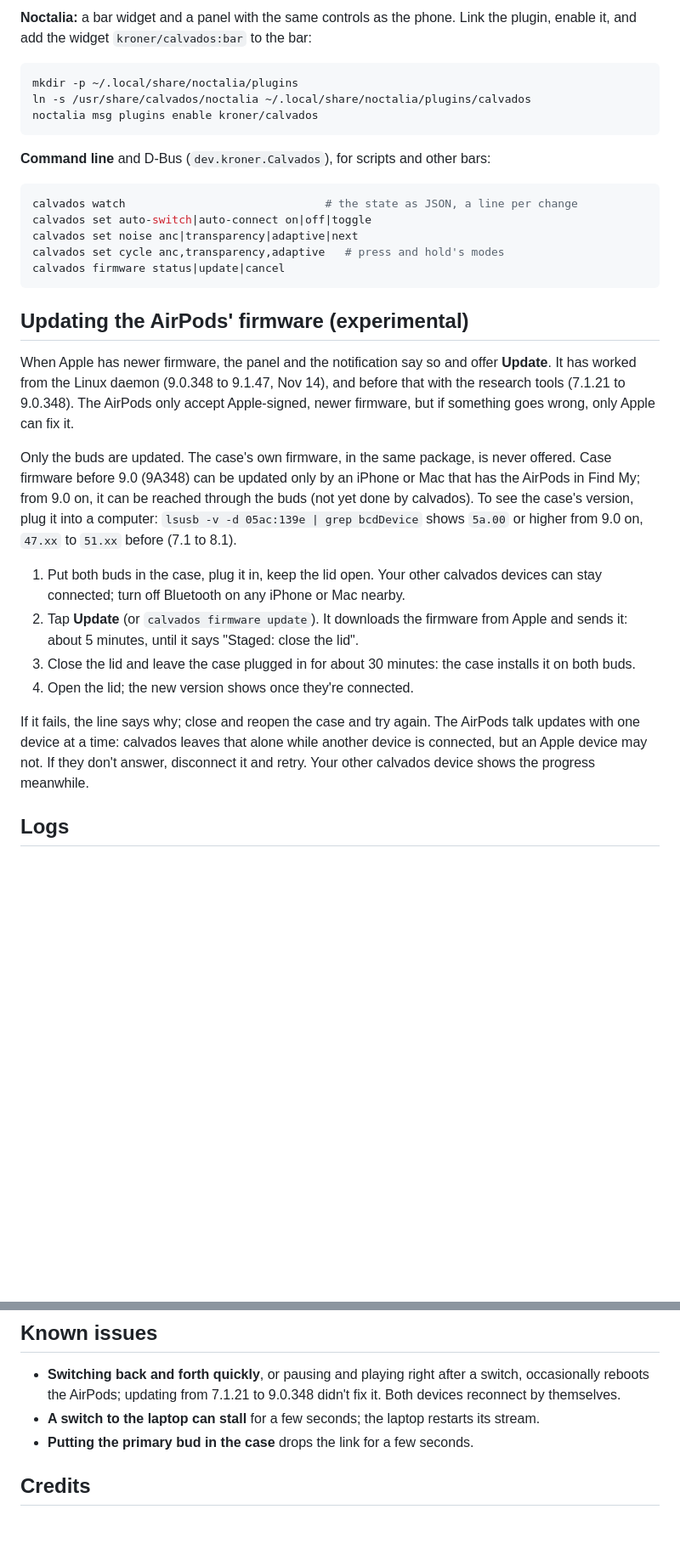
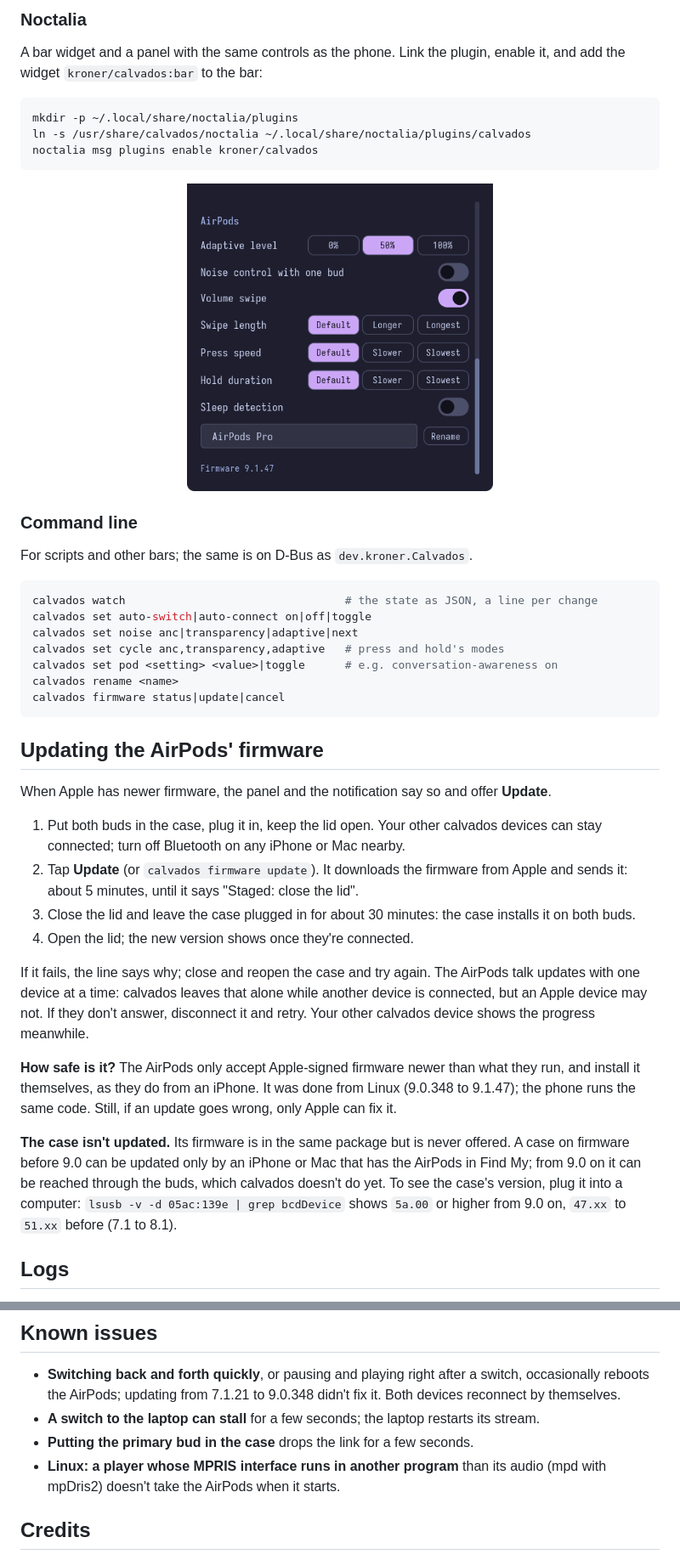
Before and after one commit to kronerm/calvados, a Markdown page: README.md, 2 parts joined by grey strips. Shown at 85% size. Drawn GitHub-style; pictures changed too: docs/screenshots/noctalia-more.png (added); blank space fills up the shorter version.

````diff
--- a/README.md
+++ b/README.md
@@ -107,7 +132,8 @@ takes it when an MPRIS player starts playing.
 
-**Noctalia:** a bar widget and a panel with the same controls as the
-phone. Link the plugin, enable it, and add the widget
-`kroner/calvados:bar` to the bar:
+### Noctalia
+
+A bar widget and a panel with the same controls as the phone. Link the
+plugin, enable it, and add the widget `kroner/calvados:bar` to the bar:
 
 ```sh
 mkdir -p ~/.local/share/noctalia/plugins
@@ -115,32 +141,28 @@ ln -s /usr/share/calvados/noctalia ~/.local/share/noctalia/plugins/calvados
 noctalia msg plugins enable kroner/calvados
 ```
 
-**Command line** and D-Bus (`dev.kroner.Calvados`), for scripts and other
-bars:
+<p align="center">
+  <img src="docs/screenshots/noctalia-more.png" width="360" alt="The panel's More section">
+</p>
+
+### Command line
+
+For scripts and other bars; the same is on D-Bus as `dev.kroner.Calvados`.
 
 ```sh
-calvados watch                              # the state as JSON, a line per change
+calvados watch                                 # the state as JSON, a line per change
 calvados set auto-switch|auto-connect on|off|toggle
 calvados set noise anc|transparency|adaptive|next
 calvados set cycle anc,transparency,adaptive   # press and hold's modes
+calvados set pod <setting> <value>|toggle      # e.g. conversation-awareness on
+calvados rename <name>
 calvados firmware status|update|cancel
 ```
 
-## Updating the AirPods' firmware (experimental)
+## Updating the AirPods' firmware
 
 When Apple has newer firmware, the panel and the notification say so and
-offer **Update**. It has worked from the Linux daemon (9.0.348 to 9.1.47,
-Nov 14), and before that with the research tools (7.1.21 to 9.0.348). The
-AirPods only accept Apple-signed, newer firmware, but if something goes
-wrong, only Apple can fix it.
-
-Only the buds are updated. The case's own firmware, in the same package,
-is never offered. Case firmware before 9.0 (9A348) can be updated only by
-an iPhone or Mac that has the AirPods in Find My; from 9.0 on, it can be
-reached through the buds (not yet done by calvados). To see the case's
-version, plug it into a computer: `lsusb -v -d 05ac:139e | grep bcdDevice`
-shows `5a.00` or higher from 9.0 on, `47.xx` to `51.xx` before (7.1 to
-8.1).
+offer **Update**.
 
 1. Put both buds in the case, plug it in, keep the lid open. Your other
    calvados devices can stay connected; turn off Bluetooth on any iPhone
@@ -158,6 +180,19 @@ alone while another device is connected, but an Apple device may not. If
 they don't answer, disconnect it and retry. Your other calvados device
 shows the progress meanwhile.
 
+**How safe is it?** The AirPods only accept Apple-signed firmware newer
+than what they run, and install it themselves, as they do from an iPhone.
+It was done from Linux (9.0.348 to 9.1.47); the phone runs the same code.
+Still, if an update goes wrong, only Apple can fix it.
+
+**The case isn't updated.** Its firmware is in the same package but is
+never offered. A case on firmware before 9.0 can be updated only by an
+iPhone or Mac that has the AirPods in Find My; from 9.0 on it can be
+reached through the buds, which calvados doesn't do yet. To see the
+case's version, plug it into a computer: `lsusb -v -d 05ac:139e | grep
+bcdDevice` shows `5a.00` or higher from 9.0 on, `47.xx` to `51.xx` before
+(7.1 to 8.1).
+
 ## Logs
 
 - **Android:** logcat, and daily files in the app's storage (root needed):
@@ -172,6 +207,8 @@ shows the progress meanwhile.
 - **A switch to the laptop can stall** for a few seconds; the laptop
   restarts its stream.
 - **Putting the primary bud in the case** drops the link for a few seconds.
+- **Linux: a player whose MPRIS interface runs in another program** than
+  its audio (mpd with mpDris2) doesn't take the AirPods when it starts.
 
 ## Credits
 
````
Also changed, not shown: other parts of README.md (+46 -21 lines), docs/screenshots/android-collapsed.png (added), docs/screenshots/android-expanded.png (added), docs/screenshots/android-more.png (added), docs/screenshots/noctalia-panel.png (added).
